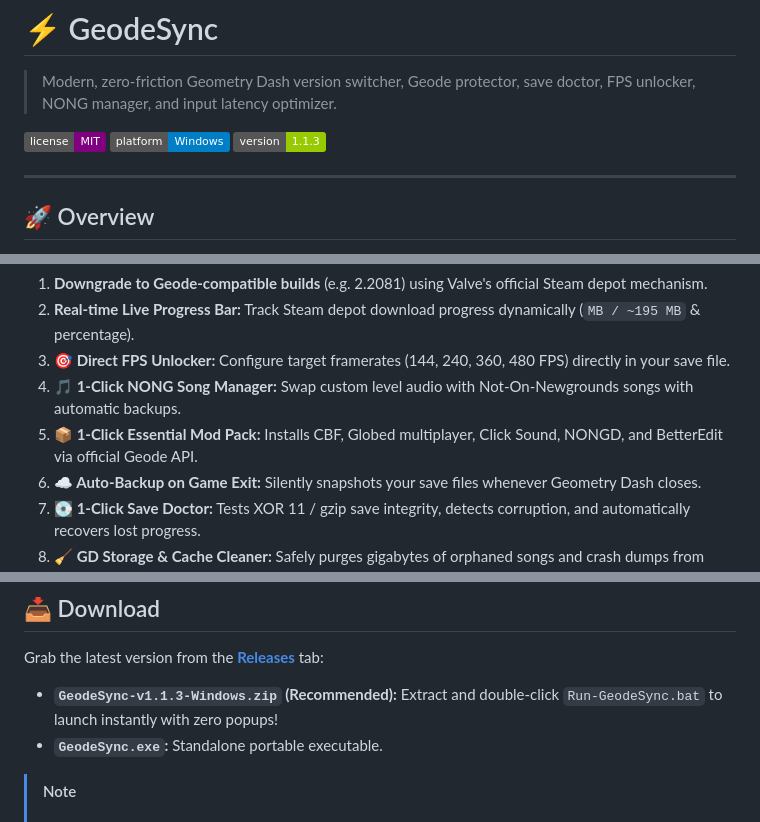
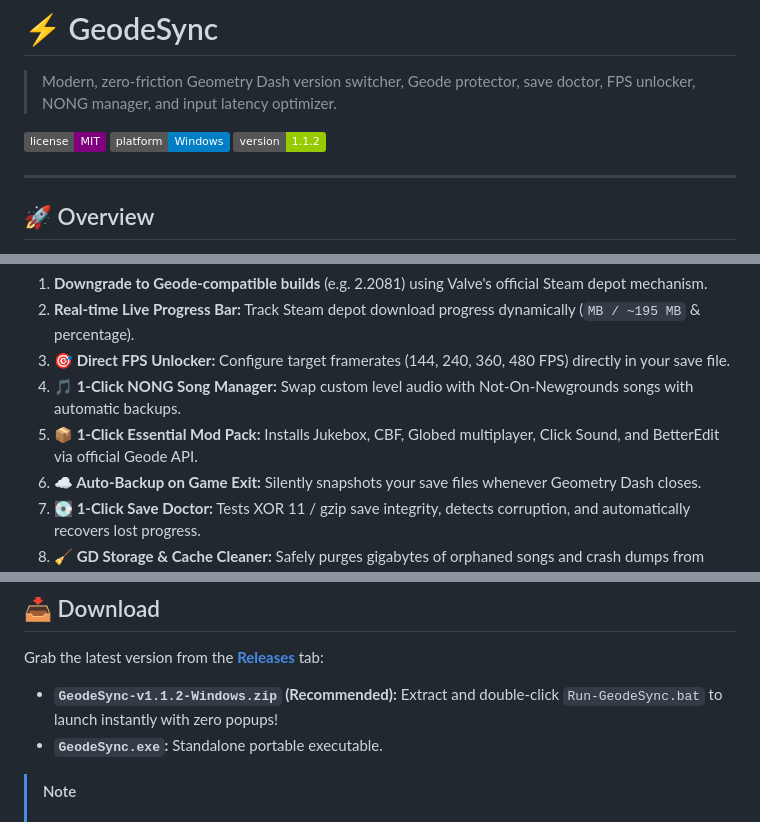
Before and after one commit to willmakesrandomshit/GeodeSync, a Markdown page: README.md, 3 parts joined by grey strips. Rendered like a GitHub page; badges without logos.

Commit message:
feat(release): GeodeSync v1.1.2 • The Definitive Power Suite (Streamlined UI & Jukebox)

```diff
--- a/README.md
+++ b/README.md
@@ -8,7 +8,7 @@
 
 ![License](https://img.shields.io/badge/license-MIT-purple.svg)
 ![Platform](https://img.shields.io/badge/platform-Windows-blue.svg)
-![Version](https://img.shields.io/badge/version-1.1.3-green.svg)
+![Version](https://img.shields.io/badge/version-1.1.2-green.svg)
 
 ---
 
@@ -21,7 +21,7 @@ When RobTop pushes an update to **Geometry Dash** (such as 2.209), the **Geode**
 2. **Real-time Live Progress Bar:** Track Steam depot download progress dynamically (`MB / ~195 MB` & percentage).
 3. **🎯 Direct FPS Unlocker:** Configure target framerates (144, 240, 360, 480 FPS) directly in your save file.
 4. **🎵 1-Click NONG Song Manager:** Swap custom level audio with Not-On-Newgrounds songs with automatic backups.
-5. **📦 1-Click Essential Mod Pack:** Installs CBF, Globed multiplayer, Click Sound, NONGD, and BetterEdit via official Geode API.
+5. **📦 1-Click Essential Mod Pack:** Installs Jukebox, CBF, Globed multiplayer, Click Sound, and BetterEdit via official Geode API.
 6. **☁️ Auto-Backup on Game Exit:** Silently snapshots your save files whenever Geometry Dash closes.
 7. **💽 1-Click Save Doctor:** Tests XOR 11 / gzip save integrity, detects corruption, and automatically recovers lost progress.
 8. **🧹 GD Storage & Cache Cleaner:** Safely purges gigabytes of orphaned songs and crash dumps from LocalAppData.
@@ -35,7 +35,7 @@ When RobTop pushes an update to **Geometry Dash** (such as 2.209), the **Geode**
 ## 📥 Download
 
 Grab the latest version from the **[Releases](https://github.com/willmakesrandomshit/GeodeSync/releases)** tab:
-* **`GeodeSync-v1.1.3-Windows.zip` (Recommended):** Extract and double-click `Run-GeodeSync.bat` to launch instantly with zero popups!
+* **`GeodeSync-v1.1.2-Windows.zip` (Recommended):** Extract and double-click `Run-GeodeSync.bat` to launch instantly with zero popups!
 * **`GeodeSync.exe`:** Standalone portable executable.
 
 > [!NOTE]
```
Also changed, not shown: release_notes.md (+4 -4 lines), assets/banner.png, assets/thumbnail.png, assets/thumbnail_square.png, 7 other files.
